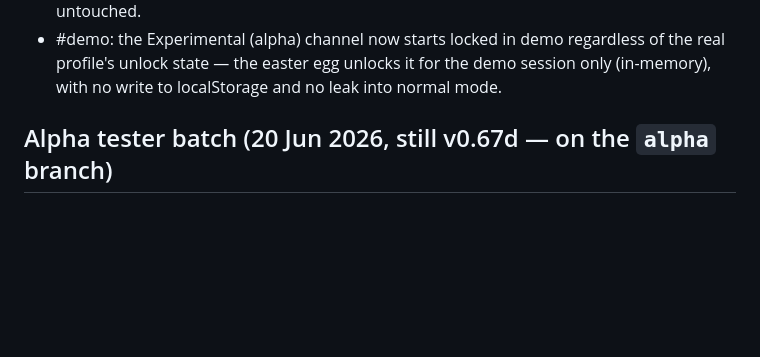
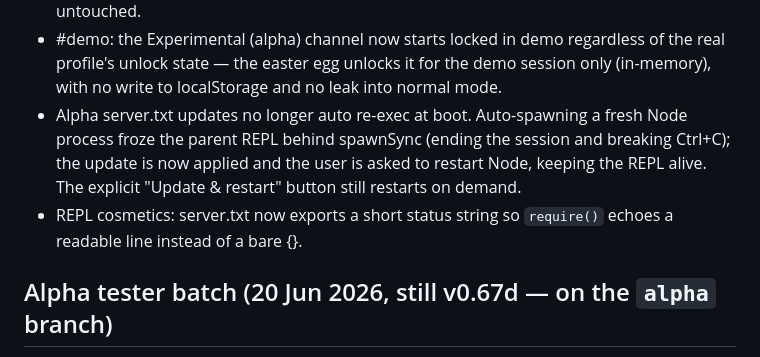
Before and after one commit to hack-techv2/LCL, a Markdown page: CHANGELOG.md, the part around the change. Rendered like a GitHub page; blank space fills up the shorter version.

Commit message:
docs: changelog — no boot re-exec (manual restart default) + REPL status line

```diff
--- a/CHANGELOG.md
+++ b/CHANGELOG.md
@@ -79,6 +79,13 @@ Misc
 - #demo: the Experimental (alpha) channel now starts locked in demo regardless of
   the real profile's unlock state — the easter egg unlocks it for the demo session
   only (in-memory), with no write to localStorage and no leak into normal mode.
+- Alpha server.txt updates no longer auto re-exec at boot. Auto-spawning a fresh
+  Node process froze the parent REPL behind spawnSync (ending the session and
+  breaking Ctrl+C); the update is now applied and the user is asked to restart
+  Node, keeping the REPL alive. The explicit "Update & restart" button still
+  restarts on demand.
+- REPL cosmetics: server.txt now exports a short status string so `require()`
+  echoes a readable line instead of a bare {}.
 
 
 Alpha tester batch (20 Jun 2026, still v0.67d — on the `alpha` branch)
```
